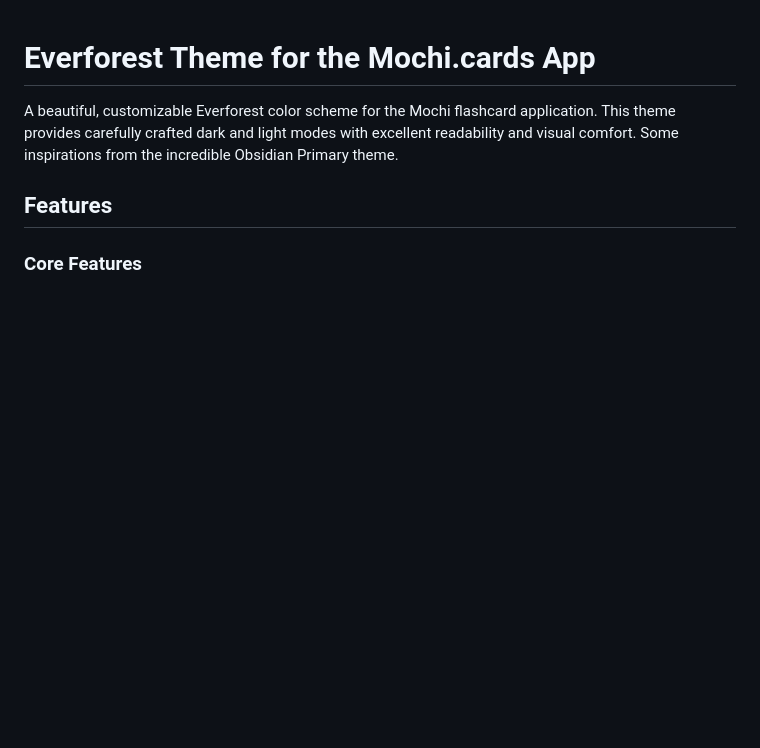
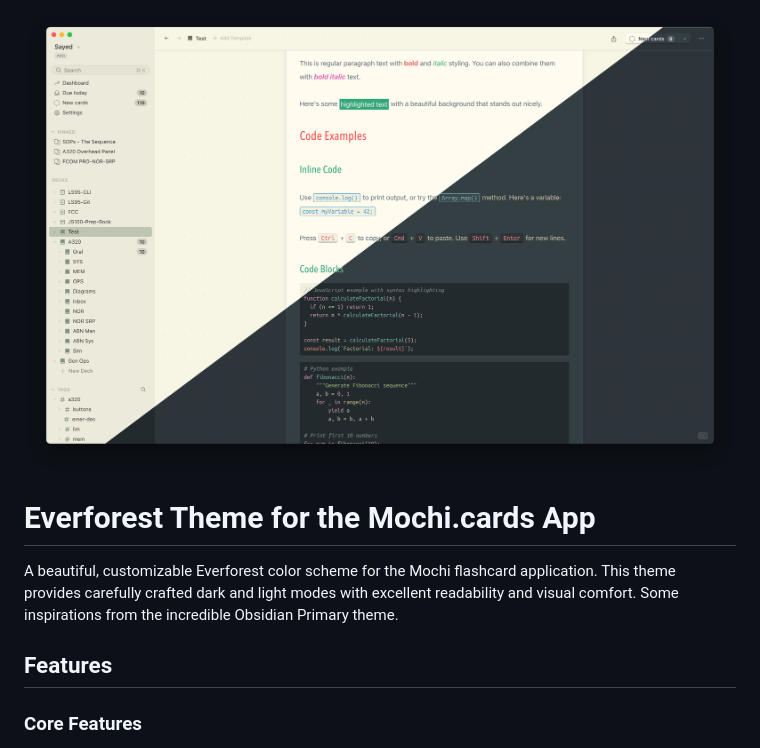
Before and after one commit to sydalwedaie/mochi-everforest-theme, a Markdown page: readme.md, the part around the change. Rendered like a GitHub page; pictures changed too: mochi-everforest-demo.png (added); blank space fills up the shorter version.

Commit message:
add demo screenshot to readme

```diff
--- a/readme.md
+++ b/readme.md
@@ -1,3 +1,5 @@
+![](./mochi-everforest-demo.png)
+
 # Everforest Theme for the Mochi.cards App
 
 A beautiful, customizable Everforest color scheme for the Mochi flashcard application. This theme provides carefully crafted dark and light modes with excellent readability and visual comfort. Some inspirations from the incredible Obsidian Primary theme.
```
